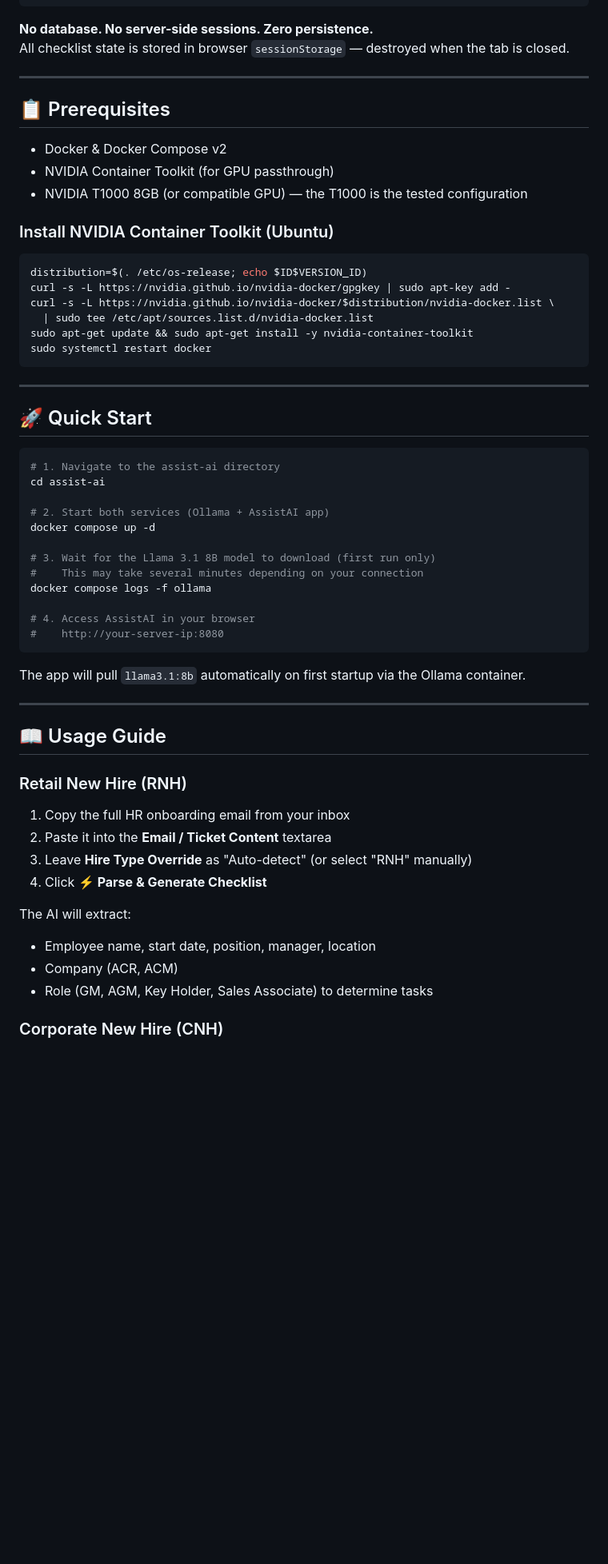
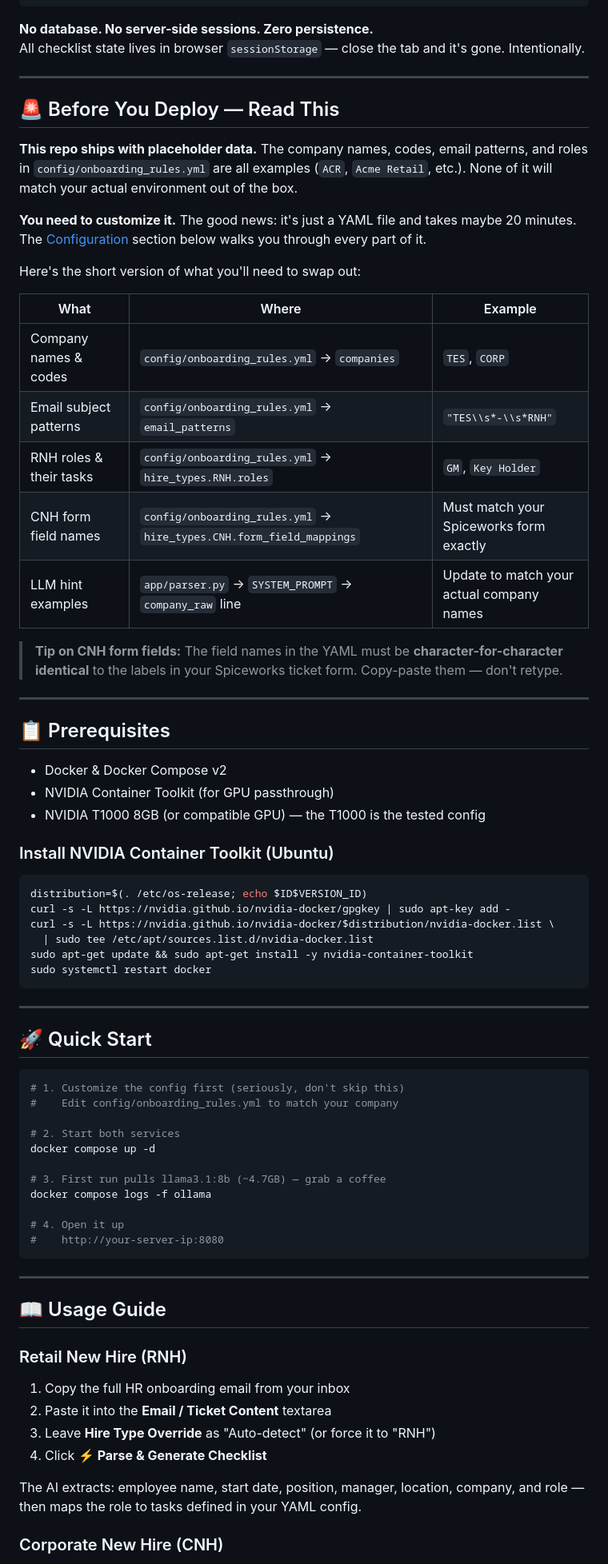
Before and after one commit to minatolabs/admin-tools, a Markdown page: assist-ai/README.md, the part around one of its changes. Shown at 80% size. Rendered like a GitHub page; blank space fills up the shorter version.

````diff
--- a/assist-ai/README.md
+++ b/assist-ai/README.md
@@ -27,7 +34,27 @@ Browser (sessionStorage only)
 ```
 
 **No database. No server-side sessions. Zero persistence.**
-All checklist state is stored in browser `sessionStorage` — destroyed when the tab is closed.
+All checklist state lives in browser `sessionStorage` — close the tab and it's gone. Intentionally.
+
+---
+
+## 🚨 Before You Deploy — Read This
+
+**This repo ships with placeholder data.** The company names, codes, email patterns, and roles in `config/onboarding_rules.yml` are all examples (`ACR`, `Acme Retail`, etc.). None of it will match your actual environment out of the box.
+
+**You need to customize it.** The good news: it's just a YAML file and takes maybe 20 minutes. The [Configuration](#️-configuration) section below walks you through every part of it.
+
+Here's the short version of what you'll need to swap out:
+
+| What | Where | Example |
+|------|-------|---------|
+| Company names & codes | `config/onboarding_rules.yml` → `companies` | `TES`, `CORP` |
+| Email subject patterns | `config/onboarding_rules.yml` → `email_patterns` | `"TES\\s*-\\s*RNH"` |
+| RNH roles & their tasks | `config/onboarding_rules.yml` → `hire_types.RNH.roles` | `GM`, `Key Holder` |
+| CNH form field names | `config/onboarding_rules.yml` → `hire_types.CNH.form_field_mappings` | Must match your Spiceworks form exactly |
+| LLM hint examples | `app/parser.py` → `SYSTEM_PROMPT` → `company_raw` line | Update to match your actual company names |
+
+> **Tip on CNH form fields:** The field names in the YAML must be **character-for-character identical** to the labels in your Spiceworks ticket form. Copy-paste them — don't retype.
 
 ---
 
@@ -35,7 +62,7 @@ All checklist state is stored in browser `sessionStorage` — destroyed when the
 
 - Docker & Docker Compose v2
 - NVIDIA Container Toolkit (for GPU passthrough)
-- NVIDIA T1000 8GB (or compatible GPU) — the T1000 is the tested configuration
+- NVIDIA T1000 8GB (or compatible GPU) — the T1000 is the tested config
 
 ### Install NVIDIA Container Toolkit (Ubuntu)
 ```bash
@@ -52,21 +79,18 @@ sudo systemctl restart docker
 ## 🚀 Quick Start
 
 ```bash
-# 1. Navigate to the assist-ai directory
-cd assist-ai
+# 1. Customize the config first (seriously, don't skip this)
+#    Edit config/onboarding_rules.yml to match your company
 
-# 2. Start both services (Ollama + AssistAI app)
+# 2. Start both services
 docker compose up -d
 
-# 3. Wait for the Llama 3.1 8B model to download (first run only)
-#    This may take several minutes depending on your connection
+# 3. First run pulls llama3.1:8b (~4.7GB) — grab a coffee
 docker compose logs -f ollama
 
-# 4. Access AssistAI in your browser
+# 4. Open it up
 #    http://your-server-ip:8080
 ```
-
-The app will pull `llama3.1:8b` automatically on first startup via the Ollama container.
 
 ---
 
@@ -76,13 +100,10 @@ The app will pull `llama3.1:8b` automatically on first startup via the Ollama co
 
 1. Copy the full HR onboarding email from your inbox
 2. Paste it into the **Email / Ticket Content** textarea
-3. Leave **Hire Type Override** as "Auto-detect" (or select "RNH" manually)
+3. Leave **Hire Type Override** as "Auto-detect" (or force it to "RNH")
 4. Click **⚡ Parse & Generate Checklist**
 
-The AI will extract:
-- Employee name, start date, position, manager, location
-- Company (ACR, ACM)
-- Role (GM, AGM, Key Holder, Sales Associate) to determine tasks
+The AI extracts: employee name, start date, position, manager, location, company, and role — then maps the role to tasks defined in your YAML config.
 
 ### Corporate New Hire (CNH)
 
````
Also changed, not shown: other parts of assist-ai/README.md (+69 -55 lines).
